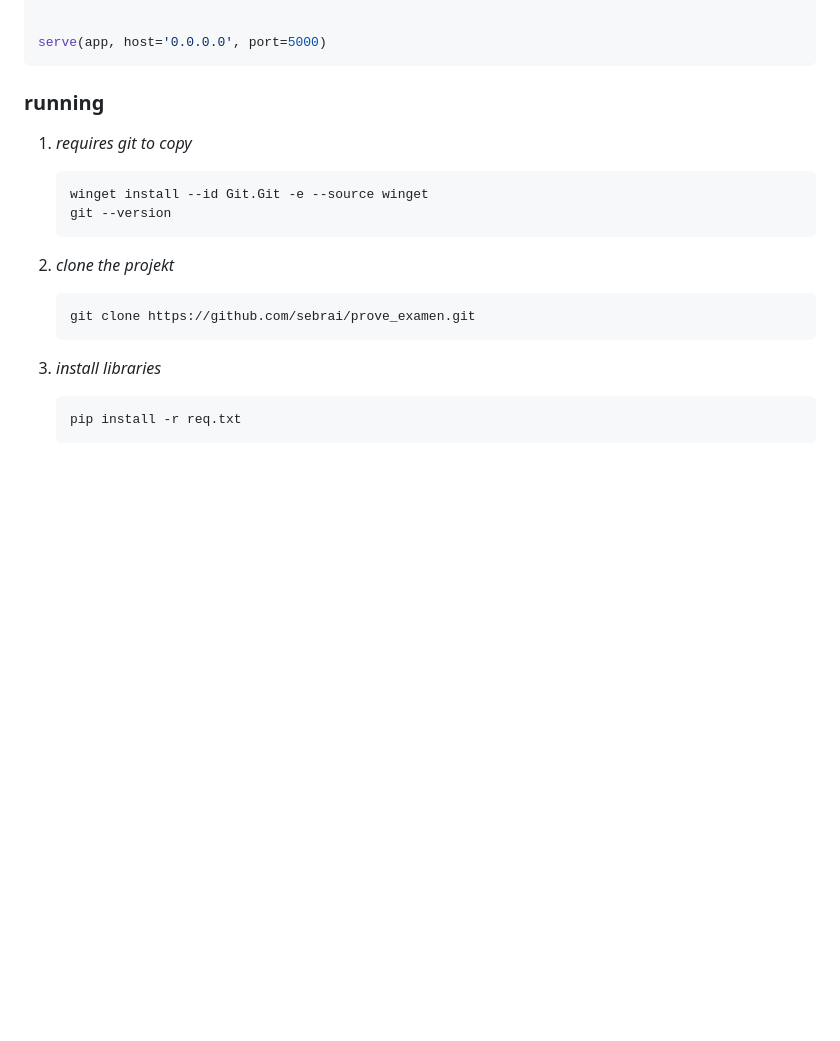
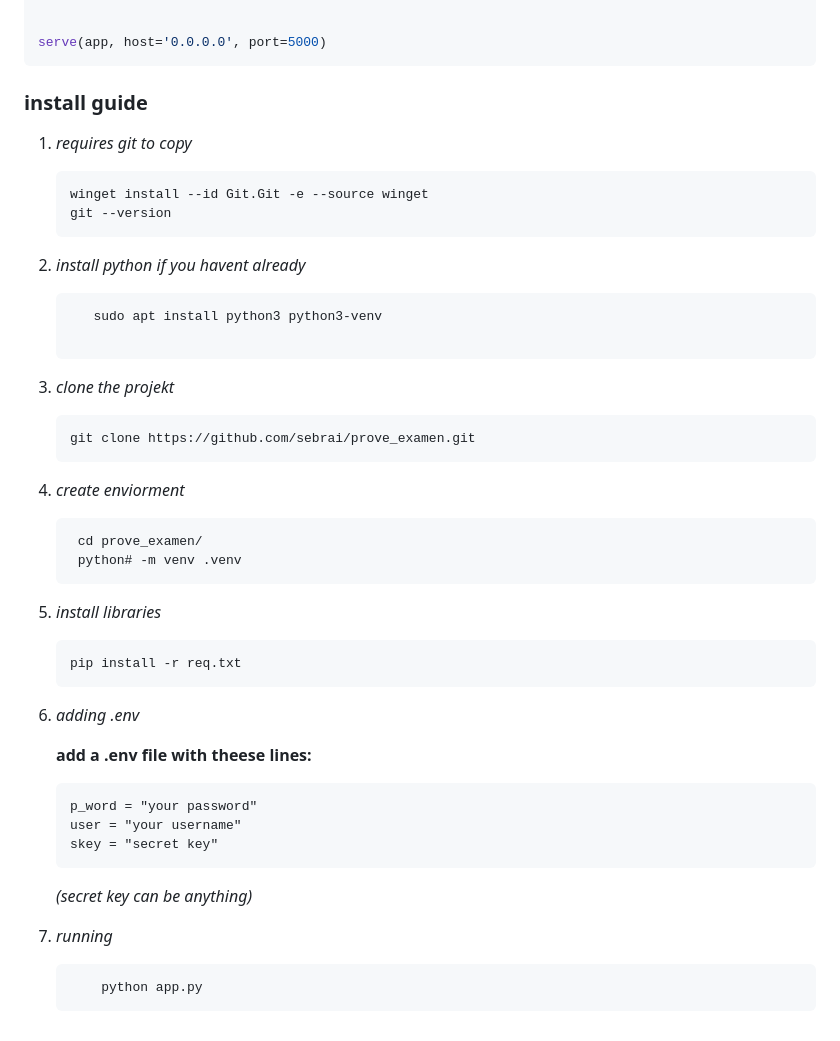
Before and after one commit to sebrai/prove_examen, a Markdown page: README.md, the part around the change. Drawn GitHub-style; blank space fills up the shorter version.

Commit message:
fixed intall guide

````diff
--- a/README.md
+++ b/README.md
@@ -129,7 +129,7 @@ from waitress import serve
 serve(app, host='0.0.0.0', port=5000)
 ```
 
-### running
+### install guide
 
 1. *requires git to copy*
 
@@ -138,14 +138,46 @@ serve(app, host='0.0.0.0', port=5000)
     git --version
     ```
 
-2. *clone the projekt*
+2. *install python if you havent already*
+
+    ``` Bash
+       sudo apt install python3 python3-venv
+
+    ```
+
+3. *clone the projekt*
 
     ``` Bash
     git clone https://github.com/sebrai/prove_examen.git
     ```
 
-3. *install libraries*
+4. *create enviorment*
+
+    ``` Bash
+     cd prove_examen/
+     python# -m venv .venv
+    ```
+
+5. *install libraries*
 
     ``` Bash
     pip install -r req.txt
     ```
+
+6. *adding .env*
+
+    **add a .env file with theese lines:**
+
+    ``` csv
+    p_word = "your password"
+    user = "your username"
+    skey = "secret key"
+    ```
+
+    *(secret key can be anything)*
+
+7. *running*
+
+    ``` Bash
+        python app.py
+    ```
````
